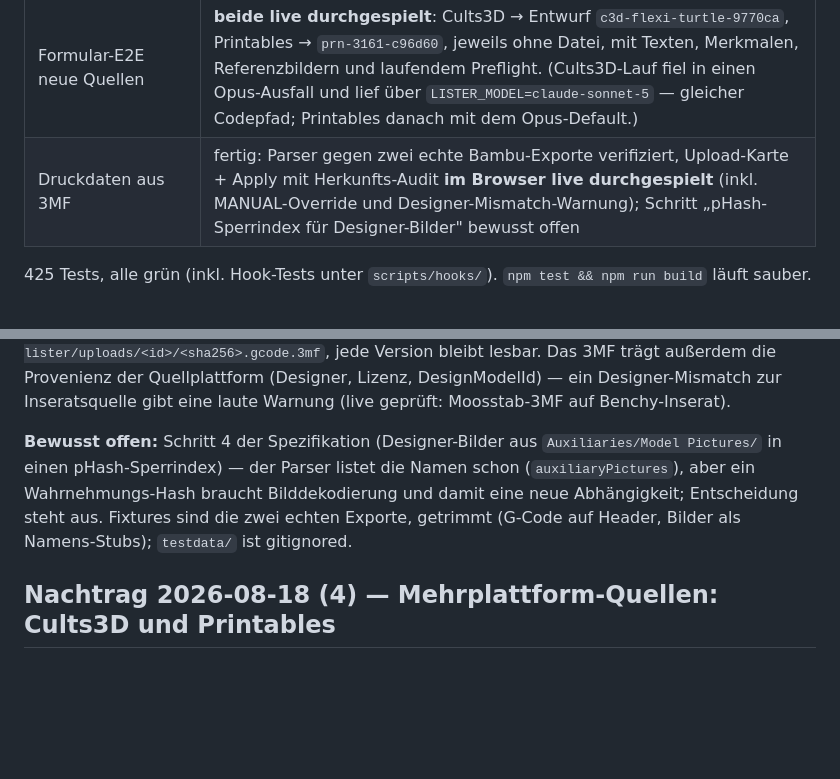
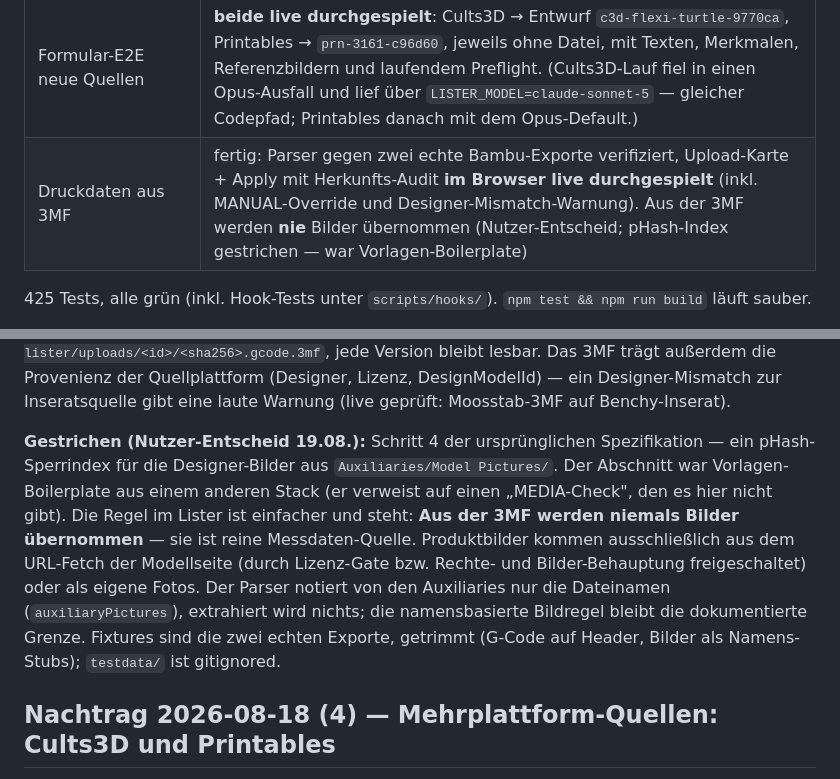
Before and after one commit to NilsDev-91/Lister, a Markdown page: ARCHITECTURE.md, 2 parts joined by grey strips. Drawn GitHub-style; blank space fills up the shorter version.

Commit message:
Doku: pHash-Sperrindex (Spec-Schritt 4) gestrichen — 3MF liefert nie Bilder
Nutzer-Entscheid 19.08.: Aus der 3MF werden niemals Bilder uebernommen, sie
ist reine Messdaten-Quelle. Produktbilder kommen ausschliesslich aus dem
URL-Fetch der Modellseite (Lizenz-Gate bzw. Rechte-/Bilder-Behauptung) oder
als eigene Fotos. Der Spec-Abschnitt verwies auf einen MEDIA-Check aus einem
anderen Stack und war Vorlagen-Boilerplate; die namensbasierte Bildregel
bleibt die dokumentierte Grenze.

Co-Authored-By: Claude Fable 5 <noreply@anthropic.com>

```diff
--- a/ARCHITECTURE.md
+++ b/ARCHITECTURE.md
@@ -58,7 +58,7 @@ Nutzer: Einzelverkäufer in Deutschland, druckt selbst, verkauft auf `ebay.de`.
 | Cults3D-Adapter | fertig: GraphQL live introspektiert, Modell-Query + Lizenzkatalog **gegen die echte API verifiziert** (Fixtures verbatim), Smoke-Test gelaufen; Lizenztabelle vollständig (14 Einträge) |
 | Printables-Adapter | fertig: Endpunkt öffentlich, Introspection deaktiviert — Felder per Fehler-Probing **live verifiziert** (inkl. Lizenzkatalog, 22 Einträge), Smoke-Test gelaufen |
 | Formular-E2E neue Quellen | **beide live durchgespielt**: Cults3D → Entwurf `c3d-flexi-turtle-9770ca`, Printables → `prn-3161-c96d60`, jeweils ohne Datei, mit Texten, Merkmalen, Referenzbildern und laufendem Preflight. (Cults3D-Lauf fiel in einen Opus-Ausfall und lief über `LISTER_MODEL=claude-sonnet-5` — gleicher Codepfad; Printables danach mit dem Opus-Default.) |
-| Druckdaten aus 3MF | fertig: Parser gegen zwei echte Bambu-Exporte verifiziert, Upload-Karte + Apply mit Herkunfts-Audit **im Browser live durchgespielt** (inkl. MANUAL-Override und Designer-Mismatch-Warnung); Schritt „pHash-Sperrindex für Designer-Bilder" bewusst offen |
+| Druckdaten aus 3MF | fertig: Parser gegen zwei echte Bambu-Exporte verifiziert, Upload-Karte + Apply mit Herkunfts-Audit **im Browser live durchgespielt** (inkl. MANUAL-Override und Designer-Mismatch-Warnung). Aus der 3MF werden **nie** Bilder übernommen (Nutzer-Entscheid; pHash-Index gestrichen — war Vorlagen-Boilerplate) |
 
 425 Tests, alle grün (inkl. Hook-Tests unter `scripts/hooks/`).
 `npm test && npm run build` läuft sauber.
@@ -232,12 +232,19 @@ lesbar. Das 3MF trägt außerdem die Provenienz der Quellplattform (Designer,
 Lizenz, DesignModelId) — ein Designer-Mismatch zur Inseratsquelle gibt eine
 laute Warnung (live geprüft: Moosstab-3MF auf Benchy-Inserat).
 
-**Bewusst offen:** Schritt 4 der Spezifikation (Designer-Bilder aus
-`Auxiliaries/Model Pictures/` in einen pHash-Sperrindex) — der Parser listet
-die Namen schon (`auxiliaryPictures`), aber ein Wahrnehmungs-Hash braucht
-Bilddekodierung und damit eine neue Abhängigkeit; Entscheidung steht aus.
-Fixtures sind die zwei echten Exporte, getrimmt (G-Code auf Header, Bilder
-als Namens-Stubs); `testdata/` ist gitignored.
+**Gestrichen (Nutzer-Entscheid 19.08.):** Schritt 4 der ursprünglichen
+Spezifikation — ein pHash-Sperrindex für die Designer-Bilder aus
+`Auxiliaries/Model Pictures/`. Der Abschnitt war Vorlagen-Boilerplate aus
+einem anderen Stack (er verweist auf einen „MEDIA-Check", den es hier nicht
+gibt). Die Regel im Lister ist einfacher und steht: **Aus der 3MF werden
+niemals Bilder übernommen** — sie ist reine Messdaten-Quelle. Produktbilder
+kommen ausschließlich aus dem URL-Fetch der Modellseite (durch Lizenz-Gate
+bzw. Rechte- und Bilder-Behauptung freigeschaltet) oder als eigene Fotos.
+Der Parser notiert von den Auxiliaries nur die Dateinamen
+(`auxiliaryPictures`), extrahiert wird nichts; die namensbasierte Bildregel
+bleibt die dokumentierte Grenze. Fixtures sind die zwei echten Exporte,
+getrimmt (G-Code auf Header, Bilder als Namens-Stubs); `testdata/` ist
+gitignored.
 
 ## Nachtrag 2026-08-18 (4) — Mehrplattform-Quellen: Cults3D und Printables
 
```
